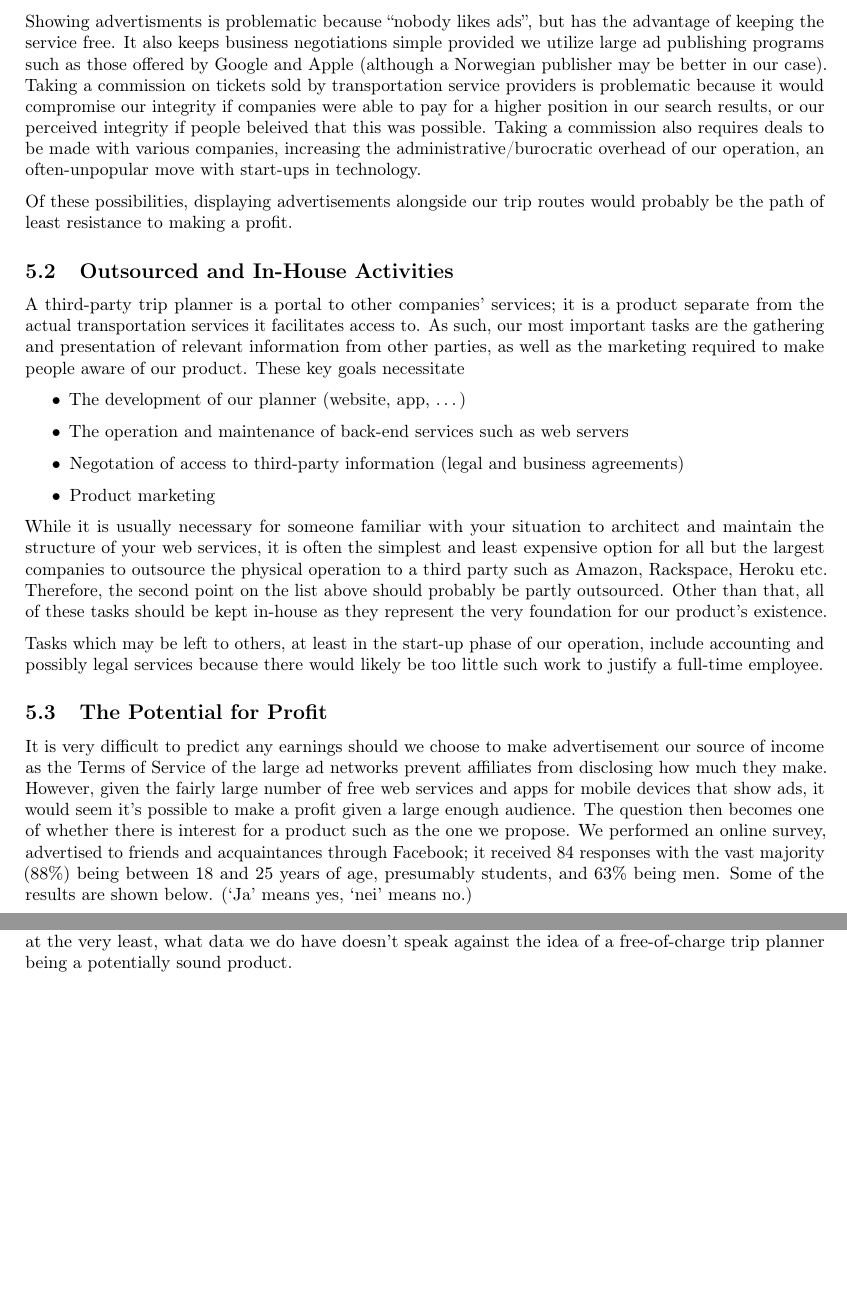
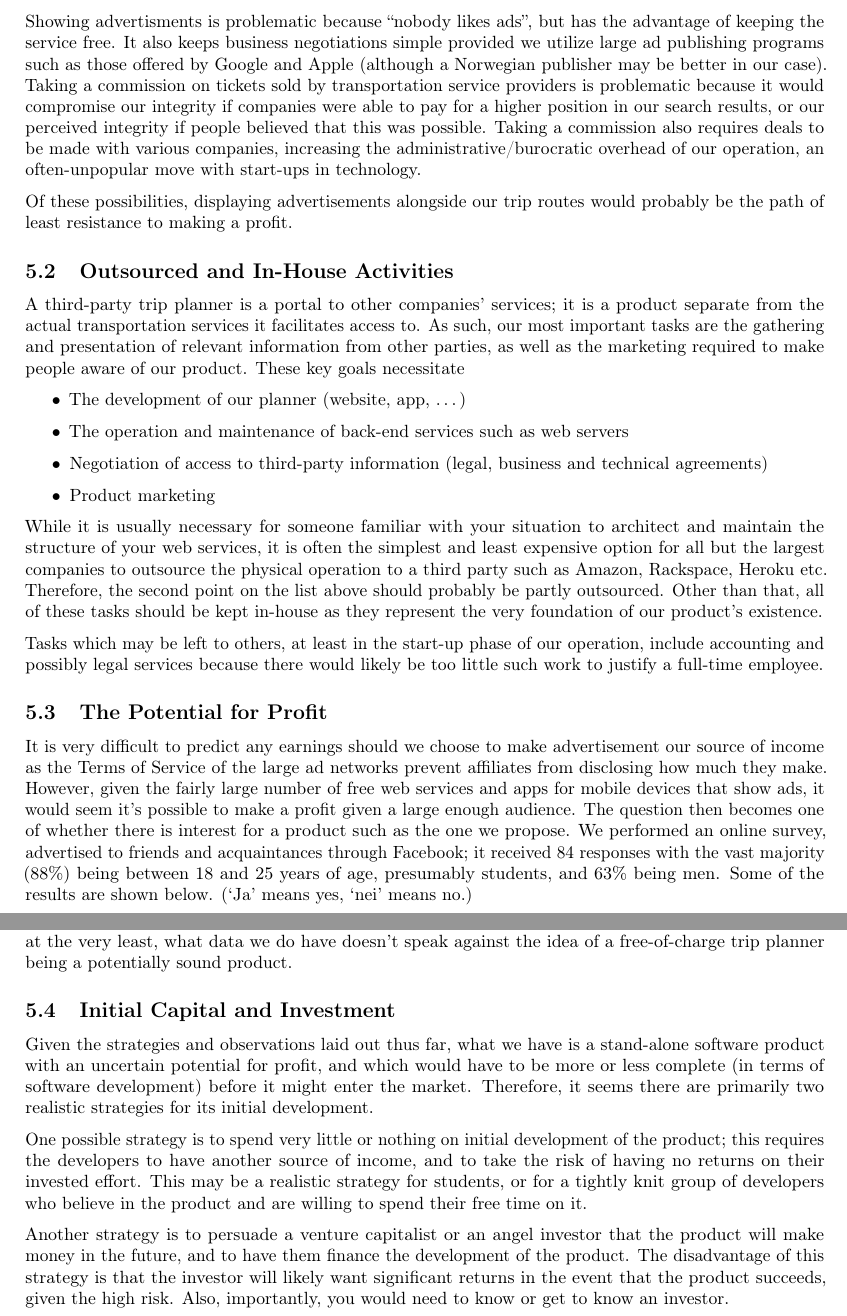
Before and after one commit to gr45/ov1, a LaTeX document (ov1.tex, which reads business-model.tex): two parts of pages 6 and 7 of 7, joined at a grey line, cut so that both start at the same text, the shorter picture padded with empty space. Compiled offline with pdfLaTeX.

Commit message:
Add the fourth and final subsection of task 2c

```diff
--- a/business-model.tex
+++ b/business-model.tex
@@ -24,7 +24,7 @@ by Google and Apple (although a Norwegian publisher may be better in our
 case). Taking a commission on tickets sold by transportation service providers
 is problematic because it would compromise our integrity if companies were
 able to pay for a higher position in our search results, or our perceived
-integrity if people beleived that this was possible. Taking a commission
+integrity if people believed that this was possible. Taking a commission
 also requires deals to be made with various companies, increasing the
 administrative/burocratic overhead of our operation, an often-unpopular move
 with start-ups in technology.
@@ -43,8 +43,8 @@ make people aware of our product. These key goals necessitate
 \begin{itemize}
     \item The development of our planner (website, app, \ldots)
     \item The operation and maintenance of back-end services such as web servers
-    \item Negotation of access to third-party information (legal and business
-          agreements)
+    \item Negotiation of access to third-party information (legal, business and
+          technical agreements)
     \item Product marketing
 \end{itemize}
 
@@ -54,7 +54,7 @@ simplest and least expensive option for all but the largest companies to
 outsource the physical operation to a third party such as Amazon, Rackspace,
 Heroku etc. Therefore, the second point on the list above should probably be
 partly outsourced. Other than that, all of these tasks should be kept in-house
-as they represent the very foundation for our product's existence.
+as they represent the very foundation of our product's existence.
 
 Tasks which may be left to others, at least in the start-up phase of our
 operation, include accounting and possibly legal services because there would
@@ -105,3 +105,25 @@ in particular, it would seem pertinent to examine the large and financially
 significant body of travelling professionals. However, at the very least,
 what data we do have doesn't speak against the idea of a free-of-charge trip
 planner being a potentially sound product.
+
+\subsection{Initial Capital and Investment}
+
+Given the strategies and observations laid out thus far, what we have is a
+stand-alone software product with an uncertain potential for profit, and which
+would have to be more or less complete (in terms of software development)
+before it might enter the market. Therefore, it seems there are primarily two
+realistic strategies for its initial development.
+
+One possible strategy is to spend very little or nothing on initial
+development of the product; this requires the developers to have another
+source of income, and to take the risk of having no returns on their invested
+effort. This may be a realistic strategy for students, or for a tightly knit
+group of developers who believe in the product and are willing to spend their
+free time on it.
+
+Another strategy is to persuade a venture capitalist or an angel investor
+that the product will make money in the future, and to have them finance the
+development of the product. The disadvantage of this strategy is that the
+investor will likely want significant returns in the event that the product
+succeeds, given the high risk. Also, importantly, you would need to know or
+get to know an investor.
```
Also changed, not shown: ov1.pdf.
